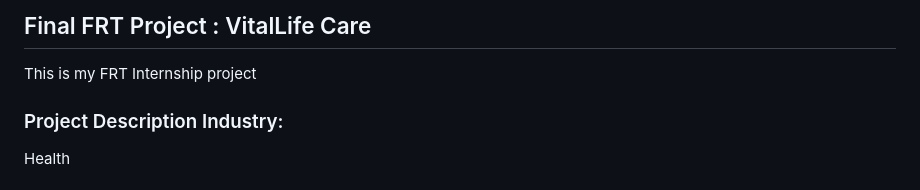
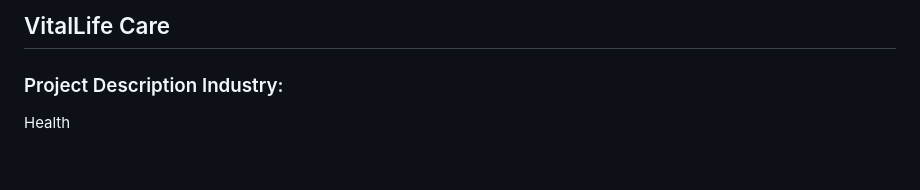
Before and after one commit to pisal-tejas/VitalLife-Care, a Markdown page: README.md, the part around the change. GitHub-like rendering.

```diff
--- a/README.md
+++ b/README.md
@@ -1,6 +1,6 @@
 
-## Final FRT Project : VitalLife Care
-This is my FRT Internship project
+## VitalLife Care
+
 
 ### Project Description Industry:
 
```
